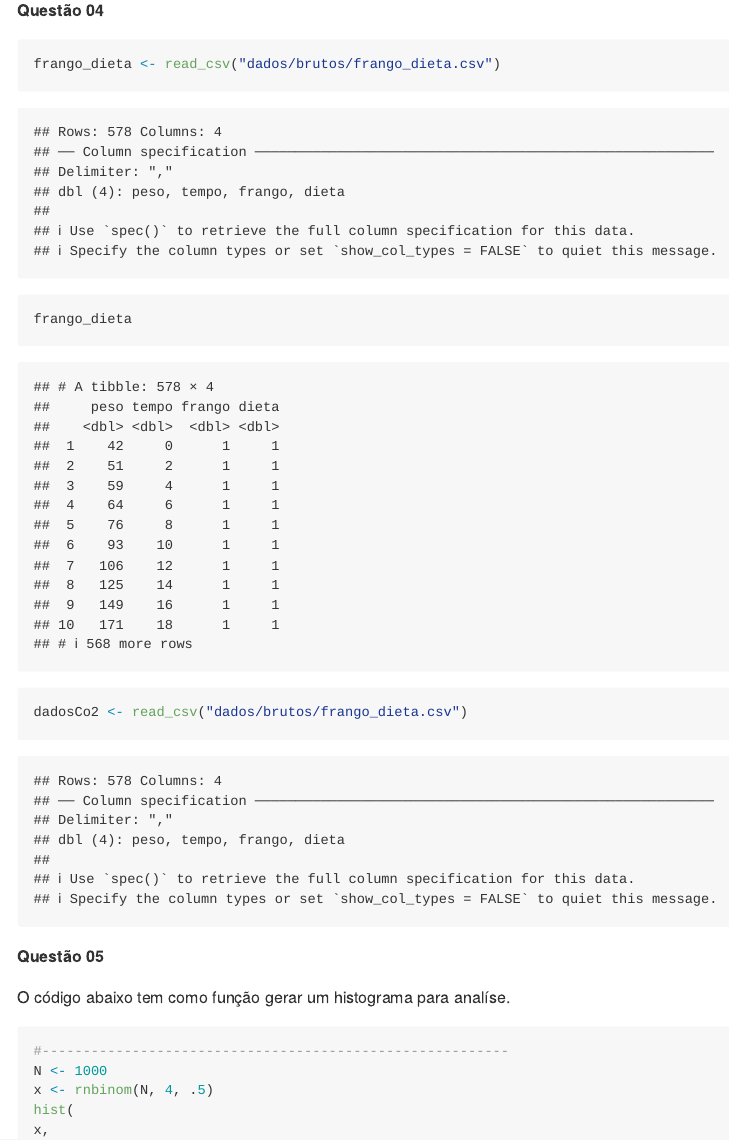
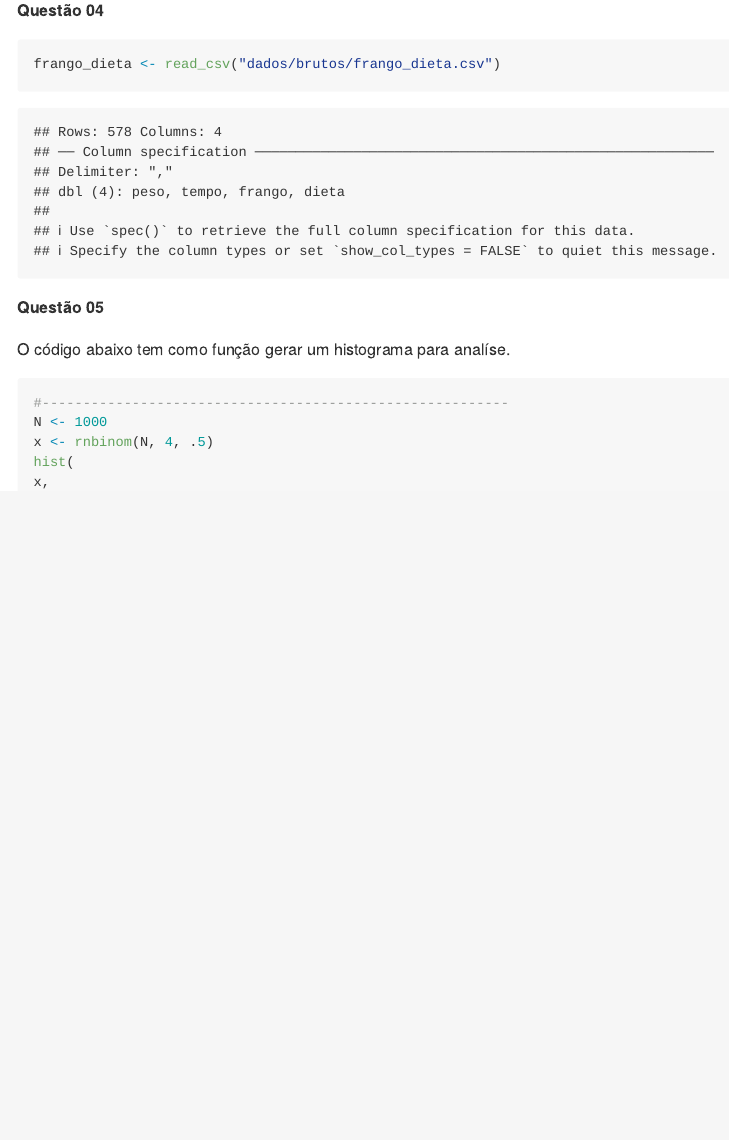
Before and after one commit to Mateusreisdasilva/01_atividade_avaliativa, an R Markdown document (atividade/readme.Rmd): the page in a window 1100 px wide, from 3650 px down. Rendered offline with R 4.5, knitr and Pandoc, with nearby package versions; code that draws random numbers runs with fixed seeds of ours.

Commit message:
Mudança na questão 01

````diff
--- a/atividade/readme.Rmd
+++ b/atividade/readme.Rmd
@@ -116,17 +116,8 @@ hist(x)
 ```{r}
 frango_dieta <- read_csv("dados/brutos/frango_dieta.csv")
 
-frango_dieta
 ```
 
-
-
-
-
-```{r}
-dadosCo2 <- read_csv("dados/brutos/frango_dieta.csv")
-
-```
 
 
 **Questão 05**
````
Also changed, not shown: atividade/dados_/brutos_/dados_co2.csv (renamed from atividade/dados/brutos/dados_co2.csv), atividade/readme.md, atividade/readme_files/figure-gfm/unnamed-chunk-14-1.png.
